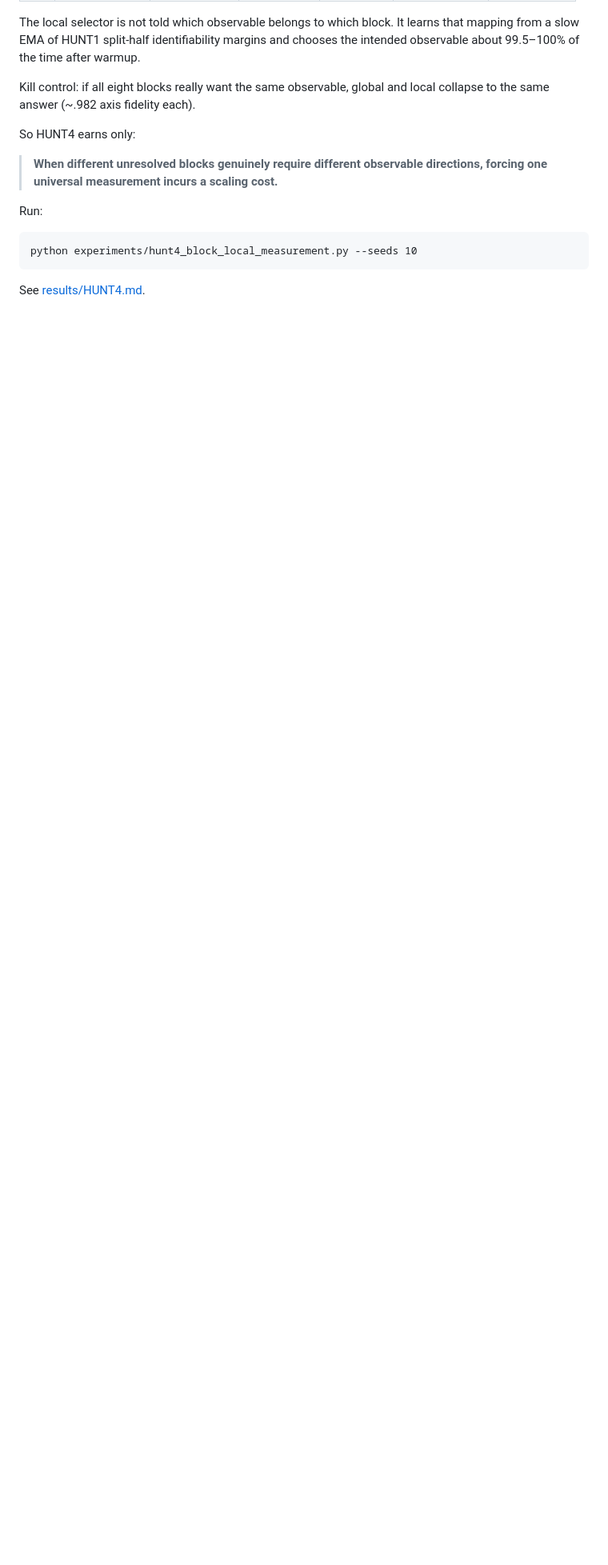
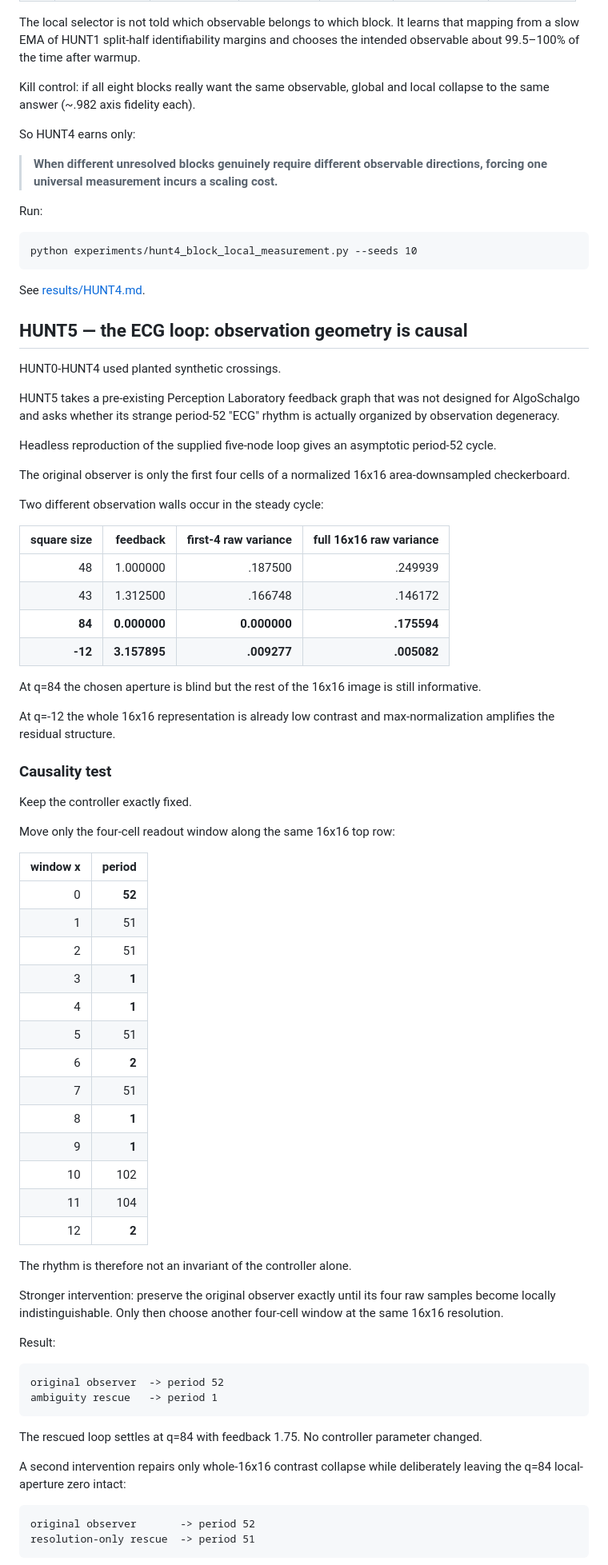
Before and after one commit to anttiluode/AlgoSchalgo, a Markdown page: README.md, the part around one of its changes. Shown at 80% size. Drawn GitHub-style; blank space fills up the shorter version.

Commit message:
Add HUNT5 ECG observer causality

```diff
--- a/README.md
+++ b/README.md
@@ -284,3 +284,64 @@ Run:
 
 See [results/HUNT4.md](results/HUNT4.md).
 
+## HUNT5 — the ECG loop: observation geometry is causal
+
+HUNT0-HUNT4 used planted synthetic crossings.
+
+HUNT5 takes a pre-existing Perception Laboratory feedback graph that was not designed for AlgoSchalgo and asks whether its strange period-52 "ECG" rhythm is actually organized by observation degeneracy.
+
+Headless reproduction of the supplied five-node loop gives an asymptotic period-52 cycle.
+
+The original observer is only the first four cells of a normalized 16x16 area-downsampled checkerboard.
+
+Two different observation walls occur in the steady cycle:
+
+| square size | feedback | first-4 raw variance | full 16x16 raw variance |
+|---:|---:|---:|---:|
+| 48 | 1.000000 | .187500 | .249939 |
+| 43 | 1.312500 | .166748 | .146172 |
+| **84** | **0.000000** | **0.000000** | **.175594** |
+| **-12** | **3.157895** | **.009277** | **.005082** |
+
+At q=84 the chosen aperture is blind but the rest of the 16x16 image is still informative.
+
+At q=-12 the whole 16x16 representation is already low contrast and max-normalization amplifies the residual structure.
+
+### Causality test
+
+Keep the controller exactly fixed.
+
+Move only the four-cell readout window along the same 16x16 top row:
+
+| window x | period |
+|---:|---:|
+| 0 | **52** |
+| 1 | 51 |
+| 2 | 51 |
+| 3 | **1** |
+| 4 | **1** |
+| 5 | 51 |
+| 6 | **2** |
+| 7 | 51 |
+| 8 | **1** |
+| 9 | **1** |
+| 10 | 102 |
+| 11 | 104 |
+| 12 | **2** |
+
+The rhythm is therefore not an invariant of the controller alone.
+
+Stronger intervention: preserve the original observer exactly until its four raw samples become locally indistinguishable. Only then choose another four-cell window at the same 16x16 resolution.
+
+Result:
+
+    original observer  -> period 52
+    ambiguity rescue   -> period 1
+
+The rescued loop settles at q=84 with feedback 1.75. No controller parameter changed.
+
+A second intervention repairs only whole-16x16 contrast collapse while deliberately leaving the q=84 local-aperture zero intact:
+
+    original observer       -> period 52
+    resolution-only rescue  -> period 51
+
```
Also changed, not shown: other parts of README.md (+32 -7 lines).
